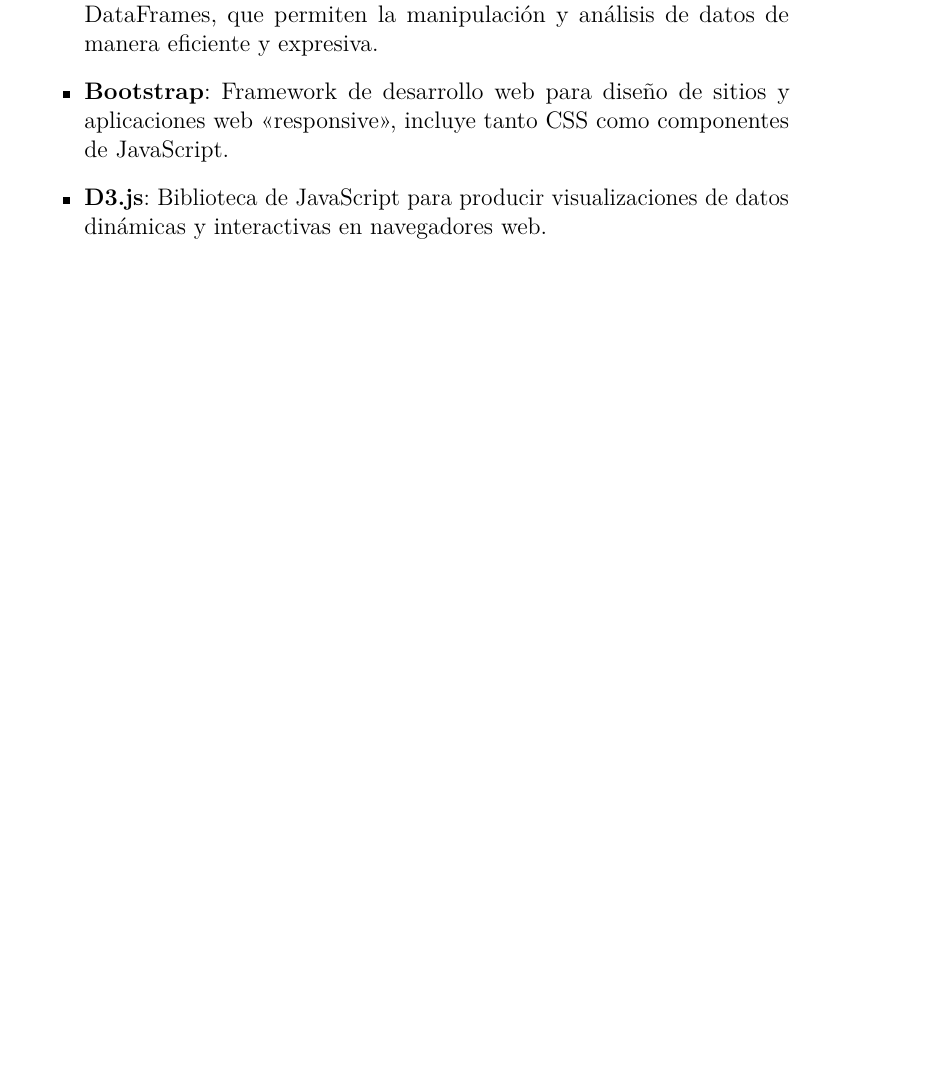
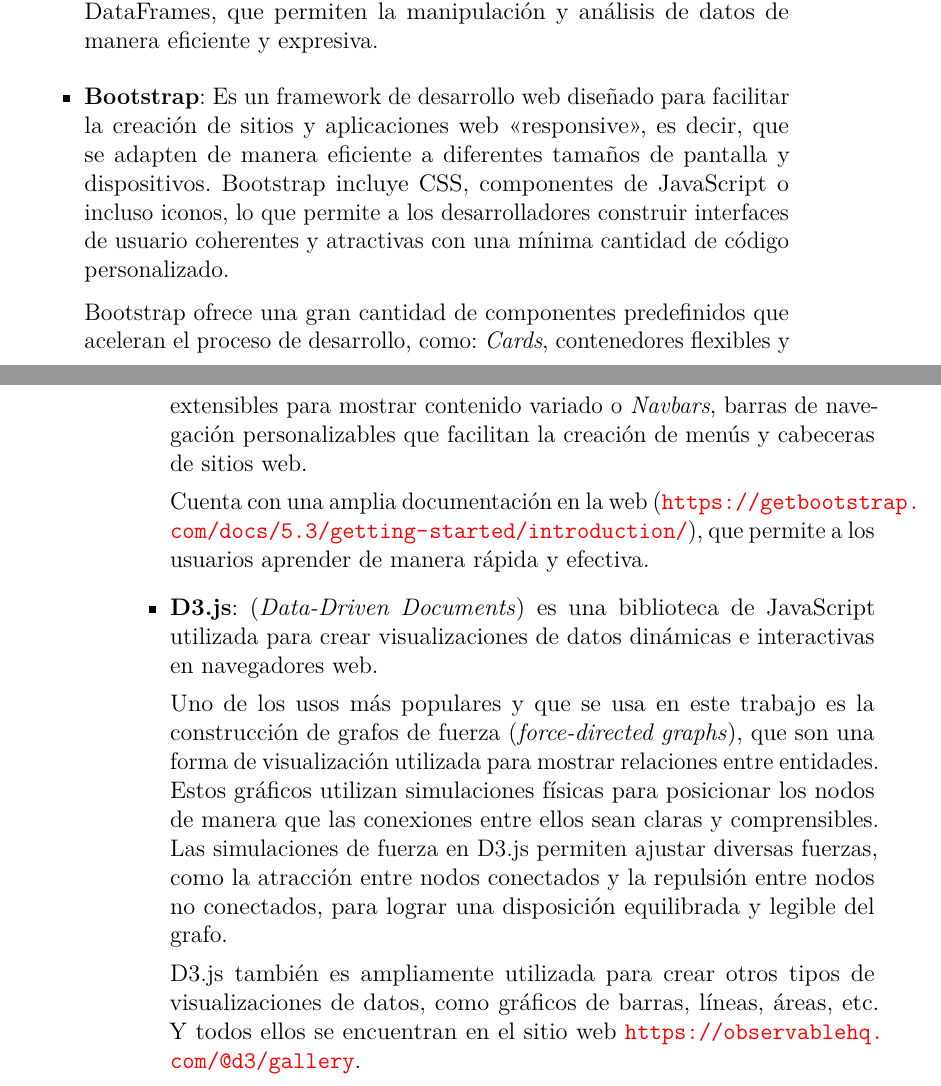
Before and after one commit to msp1015/TFG-Semi-Supervised-Learning, a LaTeX book (doc/memoria.tex, which reads doc/tex/4_Tecnicas_y_herramientas.tex): part of page 57 of 83 before the commit and two parts of pages 57 and 58 of 83 after it, the two joined at a grey line, cut so that both start at the same text, the shorter picture padded with empty space. Compiled offline with pdfLaTeX.

Commit message:
Faltaban dos herramientas en la documentacion

```diff
--- a/doc/tex/4_Tecnicas_y_herramientas.tex
+++ b/doc/tex/4_Tecnicas_y_herramientas.tex
@@ -154,6 +154,14 @@
 	\item \textbf{Scikit-learn}: Biblioteca de aprendizaje automático para Python, incluye una amplia variedad de algoritmos y herramientas para tareas como clasificación, regresión, clustering y reducción de dimensionalidad entre otras. Usada para la construcción y evaluación de los modelos predictivos.
 	\item \textbf{Numpy}: Biblioteca que proporciona soporte para arrays y matrices grandes y multidimensionales, junto con una colección de funciones matemáticas para operar con estos objetos. Se utiliza como base para otras bibliotecas como scikit-learn o Pandas.
 	\item \textbf{Pandas}: Es una biblioteca poderosa y flexible para el análisis de datos en Python. Ofrece estructuras de datos de alto rendimiento, como DataFrames, que permiten la manipulación y análisis de datos de manera eficiente y expresiva.
-	\item \textbf{Bootstrap}: Framework de desarrollo web para diseño de sitios y aplicaciones web <<responsive>>, incluye tanto CSS como componentes de JavaScript.
-	\item \textbf{D3.js}: Biblioteca de JavaScript para producir visualizaciones de datos dinámicas y interactivas en navegadores web.
+	\item \textbf{Bootstrap}: Es un framework de desarrollo web diseñado para facilitar la creación de sitios y aplicaciones web <<responsive>>, es decir, que se adapten de manera eficiente a diferentes tamaños de pantalla y dispositivos. Bootstrap incluye CSS, componentes de JavaScript o incluso iconos, lo que permite a los desarrolladores construir interfaces de usuario coherentes y atractivas con una mínima cantidad de código personalizado.
+
+	Bootstrap ofrece una gran cantidad de componentes predefinidos que aceleran el proceso de desarrollo, como: \textit{Cards}, contenedores flexibles y extensibles para mostrar contenido variado o \textit{Navbars}, barras de navegación personalizables que facilitan la creación de menús y cabeceras de sitios web.
+
+	Cuenta con una amplia documentación en la web (\url{https://getbootstrap.com/docs/5.3/getting-started/introduction/}), que permite a los usuarios aprender de manera rápida y efectiva.
+	\item \textbf{D3.js}: (\textit{Data-Driven Documents}) es una biblioteca de JavaScript utilizada para crear visualizaciones de datos dinámicas e interactivas en navegadores web.
+
+	Uno de los usos más populares y que se usa en este trabajo es la construcción de grafos de fuerza (\textit{force-directed graphs}), que son una forma de visualización utilizada para mostrar relaciones entre entidades. Estos gráficos utilizan simulaciones físicas para posicionar los nodos de manera que las conexiones entre ellos sean claras y comprensibles. Las simulaciones de fuerza en D3.js permiten ajustar diversas fuerzas, como la atracción entre nodos conectados y la repulsión entre nodos no conectados, para lograr una disposición equilibrada y legible del grafo.
+
+	D3.js también es ampliamente utilizada para crear otros tipos de visualizaciones de datos, como gráficos de barras, líneas, áreas, etc. Y todos ellos se encuentran en el sitio web \url{https://observablehq.com/@d3/gallery}.
 \end{itemize}
```
Also changed, not shown: doc/memoria.pdf.
